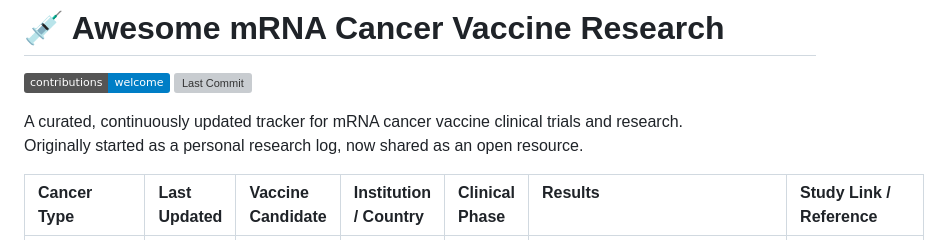
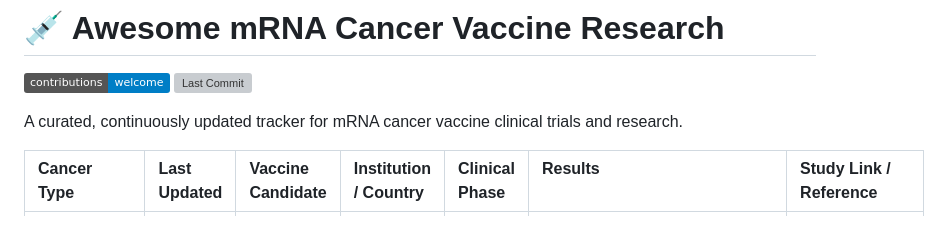
Before and after one commit to philfung/awesome-mrna-cancer-vaccines, a Markdown page: README.md, the part around the change. Drawn GitHub-style; badges without logos; grey boxes are pictures that could not be loaded.

```diff
--- a/README.md
+++ b/README.md
@@ -4,7 +4,6 @@
 [![Last Commit](https://img.shields.io/github/last-commit/philfung/awesome-mrna-cancer-vaccines)]()
 
 A curated, continuously updated tracker for mRNA cancer vaccine clinical trials and research.
-Originally started as a personal research log, now shared as an open resource.
 
 | Cancer Type | Last Updated | Vaccine Candidate | Institution / Country | Clinical Phase | Results &nbsp;&nbsp;&nbsp;&nbsp;&nbsp;&nbsp;&nbsp;&nbsp;&nbsp;&nbsp;&nbsp;&nbsp;&nbsp;&nbsp;&nbsp;&nbsp;&nbsp;&nbsp;&nbsp;&nbsp;&nbsp;&nbsp;&nbsp;&nbsp;&nbsp;&nbsp;&nbsp;&nbsp;&nbsp;&nbsp;&nbsp;&nbsp;&nbsp;&nbsp;&nbsp;&nbsp;&nbsp;&nbsp;&nbsp;&nbsp;&nbsp;&nbsp;&nbsp;&nbsp;&nbsp;&nbsp;&nbsp;&nbsp;&nbsp;&nbsp;&nbsp;&nbsp; | Study Link / Reference |
 | :--- | :--- | :--- | :--- | :--- | :--- | :--- |
```
